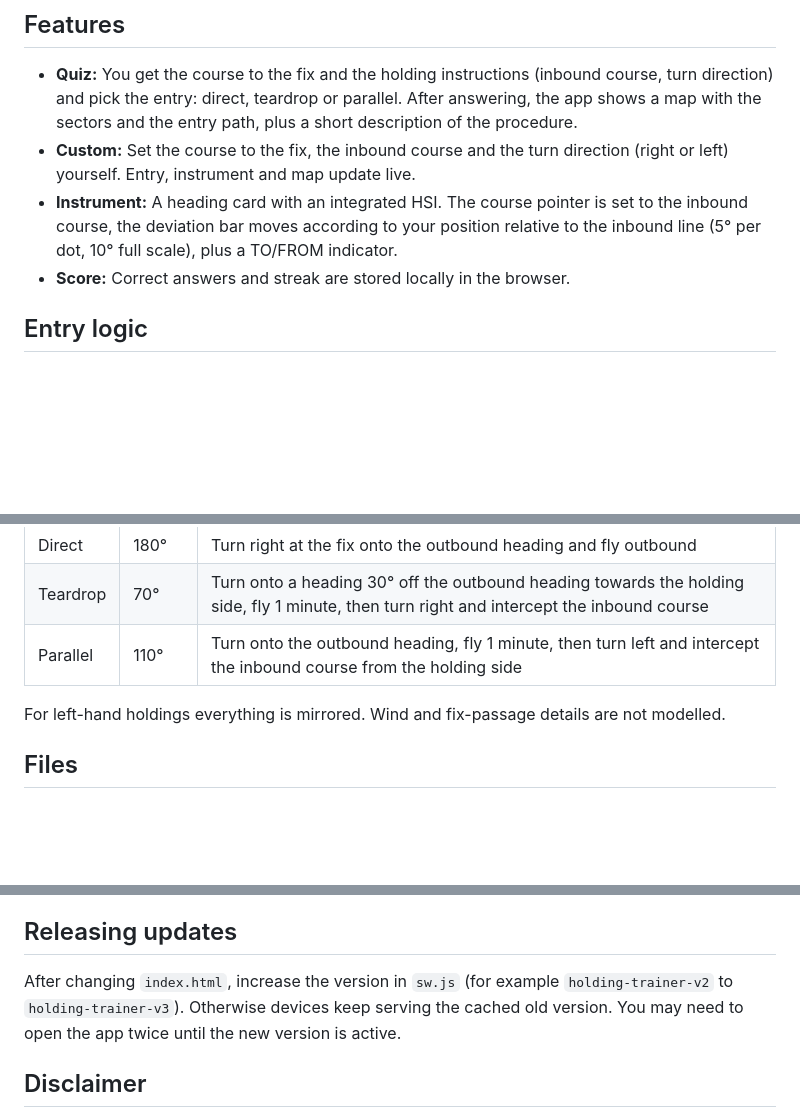
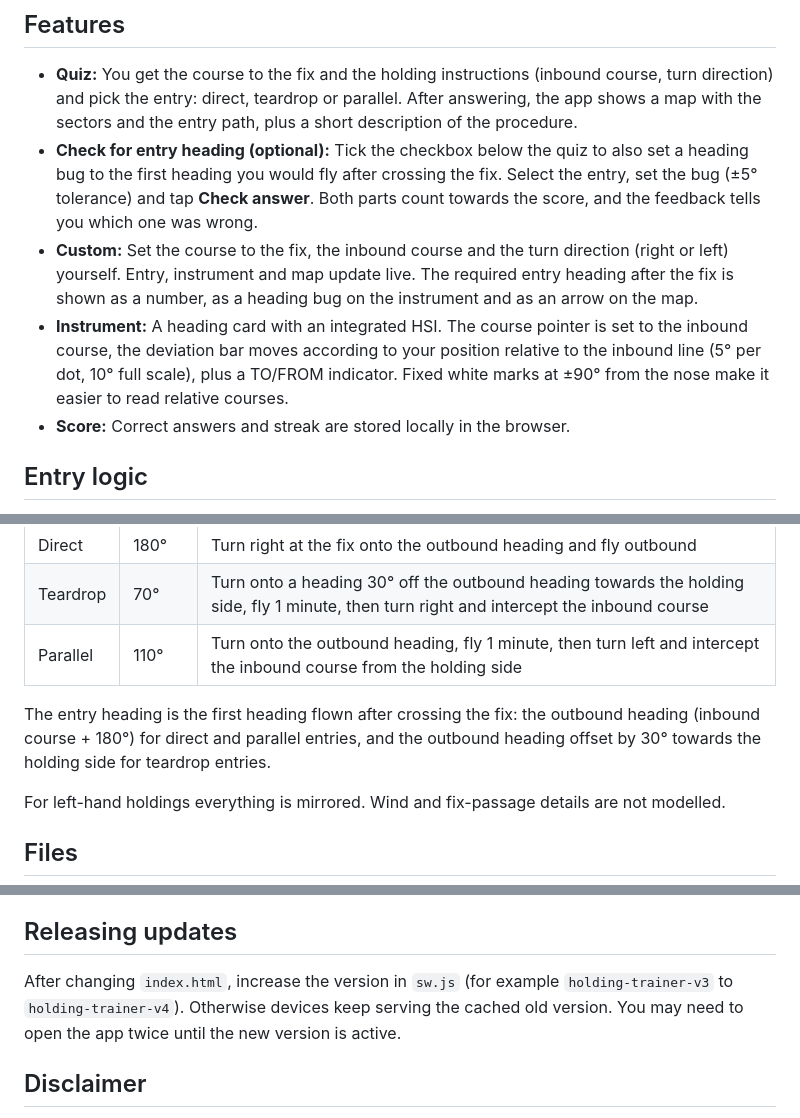
Before and after one commit to bugwiper/ifr-holding-trainer, a Markdown page: README.md, 3 parts joined by grey strips. Drawn GitHub-style; blank space fills up the shorter version.

```diff
--- a/README.md
+++ b/README.md
@@ -5,8 +5,9 @@ A small web app for practising IFR holding entries. It runs entirely in the brow
 ## Features
 
 - **Quiz:** You get the course to the fix and the holding instructions (inbound course, turn direction) and pick the entry: direct, teardrop or parallel. After answering, the app shows a map with the sectors and the entry path, plus a short description of the procedure.
-- **Custom:** Set the course to the fix, the inbound course and the turn direction (right or left) yourself. Entry, instrument and map update live.
-- **Instrument:** A heading card with an integrated HSI. The course pointer is set to the inbound course, the deviation bar moves according to your position relative to the inbound line (5° per dot, 10° full scale), plus a TO/FROM indicator.
+- **Check for entry heading (optional):** Tick the checkbox below the quiz to also set a heading bug to the first heading you would fly after crossing the fix. Select the entry, set the bug (±5° tolerance) and tap **Check answer**. Both parts count towards the score, and the feedback tells you which one was wrong.
+- **Custom:** Set the course to the fix, the inbound course and the turn direction (right or left) yourself. Entry, instrument and map update live. The required entry heading after the fix is shown as a number, as a heading bug on the instrument and as an arrow on the map.
+- **Instrument:** A heading card with an integrated HSI. The course pointer is set to the inbound course, the deviation bar moves according to your position relative to the inbound line (5° per dot, 10° full scale), plus a TO/FROM indicator. Fixed white marks at ±90° from the nose make it easier to read relative courses.
 - **Score:** Correct answers and streak are stored locally in the browser.
 
 ## Entry logic
@@ -18,6 +19,8 @@ The app uses the standard sector layout with the 70° line through the fix. The
 | Direct   | 180°   | Turn right at the fix onto the outbound heading and fly outbound |
 | Teardrop | 70°    | Turn onto a heading 30° off the outbound heading towards the holding side, fly 1 minute, then turn right and intercept the inbound course |
 | Parallel | 110°   | Turn onto the outbound heading, fly 1 minute, then turn left and intercept the inbound course from the holding side |
+
+The entry heading is the first heading flown after crossing the fix: the outbound heading (inbound course + 180°) for direct and parallel entries, and the outbound heading offset by 30° towards the holding side for teardrop entries.
 
 For left-hand holdings everything is mirrored. Wind and fix-passage details are not modelled.
 
@@ -68,7 +71,7 @@ Other Android browsers (Samsung Internet, Edge, Firefox) offer a similar **Add t
 
 ## Releasing updates
 
-After changing `index.html`, increase the version in `sw.js` (for example `holding-trainer-v2` to `holding-trainer-v3`). Otherwise devices keep serving the cached old version. You may need to open the app twice until the new version is active.
+After changing `index.html`, increase the version in `sw.js` (for example `holding-trainer-v3` to `holding-trainer-v4`). Otherwise devices keep serving the cached old version. You may need to open the app twice until the new version is active.
 
 ## Disclaimer
 
```
